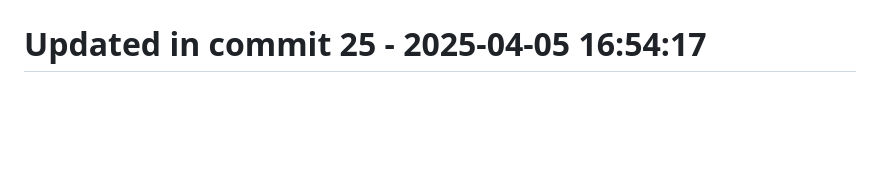
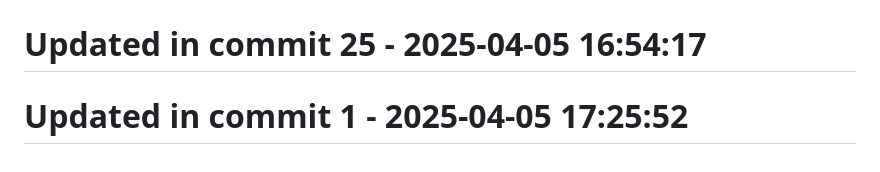
Before and after one commit to llamasearchai/llamavis, a Markdown page: README.md, the part around the change. Rendered like a GitHub page; blank space fills up the shorter version.

```diff
--- a/README.md
+++ b/README.md
@@ -170,3 +170,5 @@ This project is licensed under the MIT License - see the LICENSE file for detail
 # Updated in commit 17 - 2025-04-05 16:54:17
 
 # Updated in commit 25 - 2025-04-05 16:54:17
+
+# Updated in commit 1 - 2025-04-05 17:25:52
```
